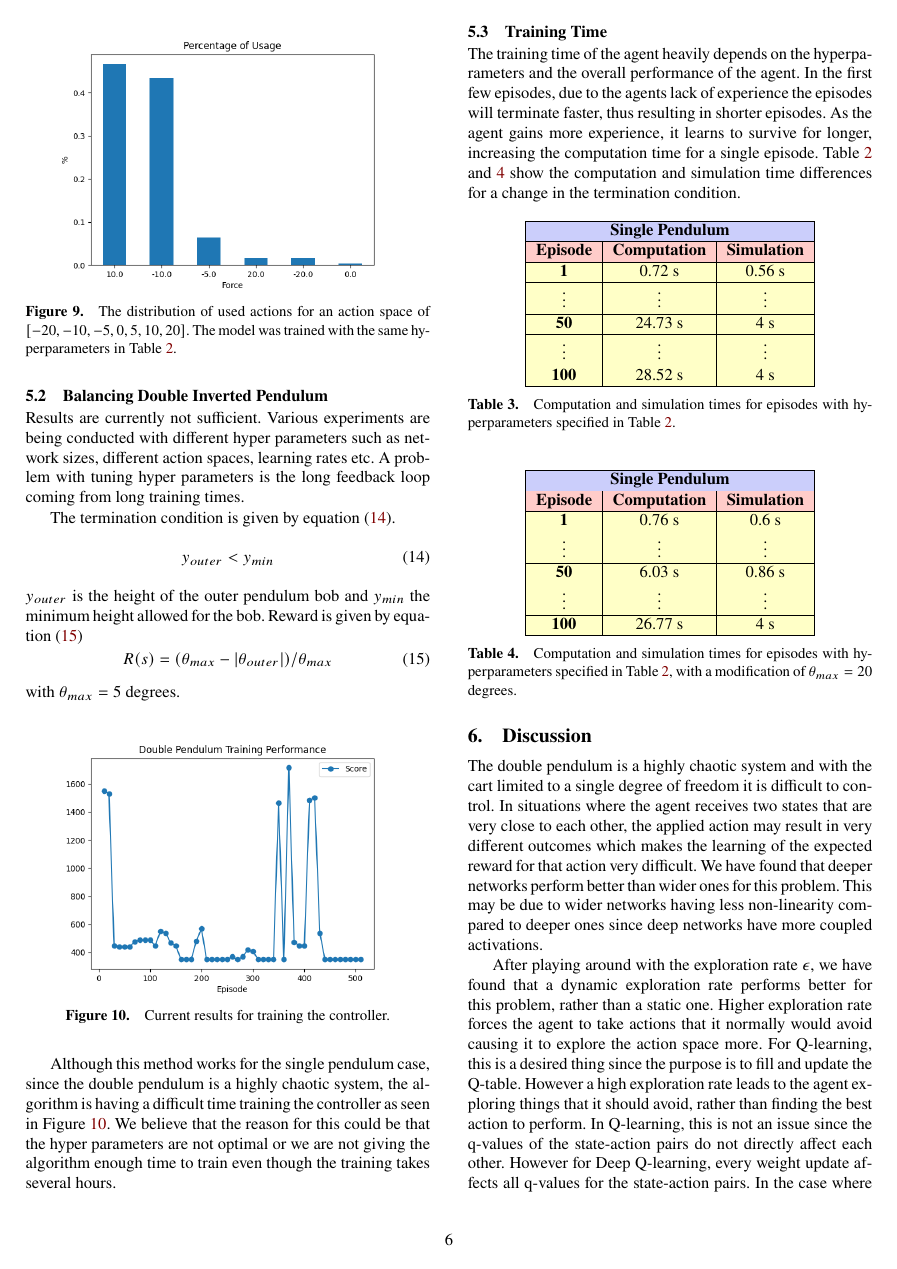
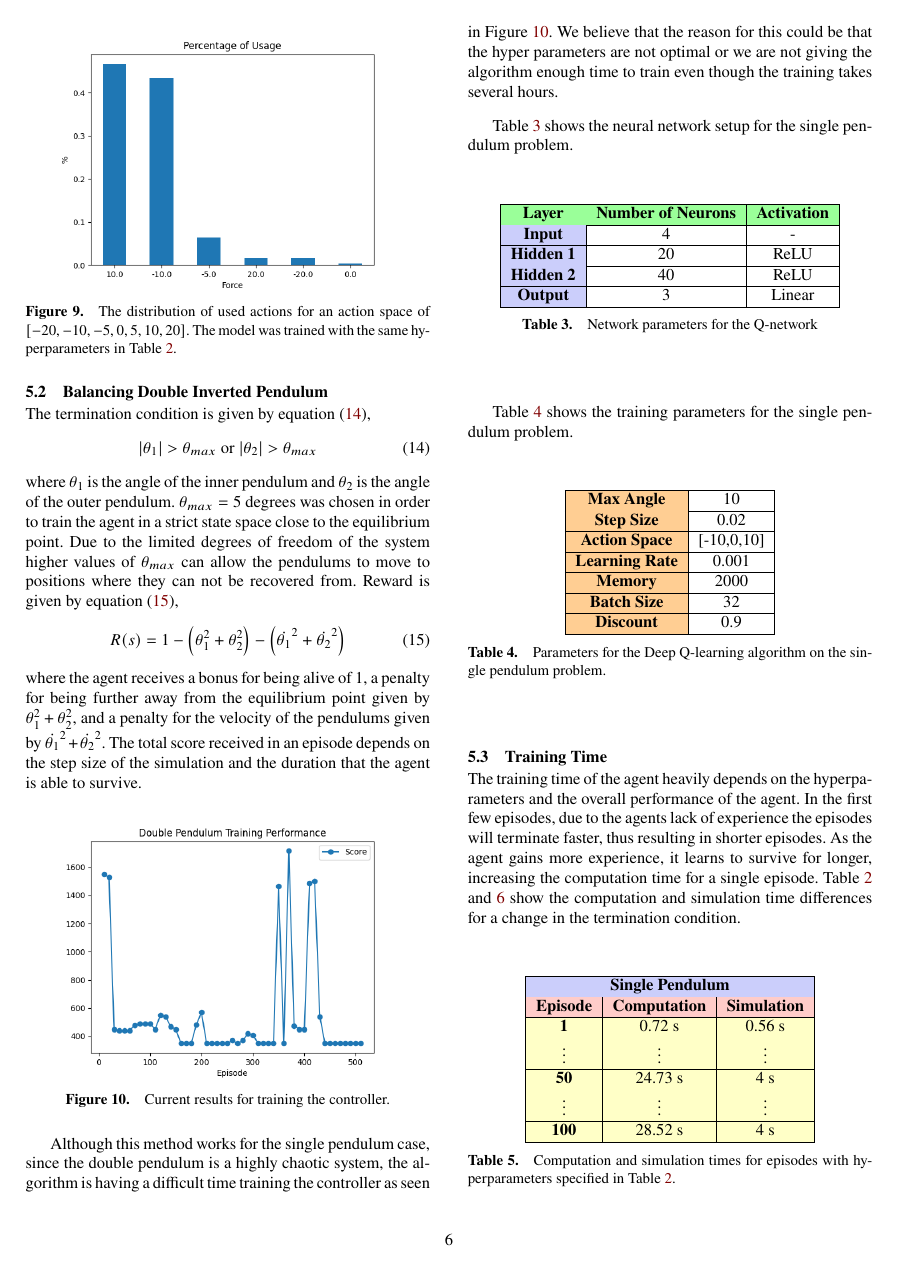
Before and after one commit to CemAlpturk/DeepQNetwork, a LaTeX document (report/final/final.tex): page 6 of 7. Compiled offline with XeLaTeX.

Commit message:
Added template tables

```diff
--- a/report/final/final.tex
+++ b/report/final/final.tex
@@ -512,22 +512,25 @@ Figure \ref{fig:pendulum_force} shows the distribution of actions taken for an a
 % If you need to use tables, Table~\ref{tab:extable} shows an example of how they can be typeset. For further details, see \cite{tablelatexwiki}.
 
 \subsection{Balancing Double Inverted Pendulum}
-Results are currently not sufficient.
-Various experiments are being conducted with different hyper parameters such as network sizes, different action spaces, learning rates etc.
-A problem with tuning hyper parameters is the long feedback loop coming from long training times.
+%Results are currently not sufficient.
+%Various experiments are being conducted with different hyper parameters such as network sizes, different action spaces, learning rates etc.
+%A problem with tuning hyper parameters is the long feedback loop coming from long training times.
 
-The termination condition is given by equation \eqref{eqn:termination_double_pendulum}.
+The termination condition is given by equation \eqref{eqn:termination_double_pendulum},
 \begin{equation}
+	|\theta_1| > \theta_{max} \text{ or } |\theta_2| > \theta_{max}
 	\label{eqn:termination_double_pendulum}
-	y_{outer} < y_{min}
 \end{equation}
-$y_{outer}$ is the height of the outer pendulum bob and $y_{min}$ the minimum height allowed for the bob.
-Reward is given by equation \eqref{eqn:reward_double_pendulum}
+where $\theta_1$ is the angle of the inner pendulum and $\theta_2$ is the angle of the outer pendulum.
+$\theta_{max} = 5$ degrees was chosen in order to train the agent in a strict state space close to the equilibrium point.
+Due to the limited degrees of freedom of the system higher values of $\theta_{max}$ can allow the pendulums to move to positions where they can not be recovered from.
+Reward is given by equation \eqref{eqn:reward_double_pendulum},
 \begin{equation}
+	R(s) = 1 - \left( \theta_1^2 + \theta_2^2 \right) - \left(\dot{\theta_1}^2 + \dot{\theta_2}^2 \right)
 	\label{eqn:reward_double_pendulum}
-	R(s) = (\theta_{max} - |\theta_{outer}|) / \theta_{max}
 \end{equation}
-with $\theta_{max} = 5$ degrees.
+where the agent receives a bonus for being alive of $1$, a penalty for being further away from the equilibrium point given by $\theta_1^2 + \theta_2^2$, and a penalty for the velocity of the pendulums given by $\dot{\theta_1}^2 + \dot{\theta_2}^2$.
+The total score received in an episode depends on the step size of the simulation and the duration that the agent is able to survive.
 
 \begin{figure}[H]
 	\centering
@@ -537,6 +540,40 @@ with $\theta_{max} = 5$ degrees.
 \end{figure}
 Although this method works for the single pendulum case, since the double pendulum is a highly chaotic system, the algorithm is having a difficult time training the controller as seen in Figure \ref{fig:double_pendulum_score}.
 We believe that the reason for this could be that the hyper parameters are not optimal or we are not giving the algorithm enough time to train even though the training takes several hours.
+
+Table \ref{table:double_params_q_network} shows the neural network setup for the single pendulum problem.
+\begin{table}[H]
+    \centering
+    \begin{tabular}{|
+    >{\columncolor[HTML]{CBCEFB}}c |c|c|}
+    \hline
+    \cellcolor[HTML]{9AFF99}\textbf{Layer} & \cellcolor[HTML]{9AFF99}\textbf{Number of Neurons} & \cellcolor[HTML]{9AFF99}\textbf{Activation} \\ \hline
+    \textbf{Input}                         & 4                                                  & -                                           \\ \hline
+    \textbf{Hidden 1}                      & 20                                                 & ReLU                                        \\ \hline
+    \textbf{Hidden 2}                      & 40                                                 & ReLU                                        \\ \hline
+    \textbf{Output}                        & 3                                                  & Linear                                      \\ \hline
+    \end{tabular}
+    \caption{Network parameters for the Q-network}
+    \label{table:double_params_q_network}
+\end{table}
+
+Table \ref{table:params_double_pendulum} shows the training parameters for the single pendulum problem.
+\begin{table}[H]
+\centering
+\begin{tabular}{|
+>{\columncolor[HTML]{FFCE93}}c |c|}
+\hline
+\textbf{Max Angle} & 10 \\ \hline
+\textbf{Step Size} & 0.02 \\ \hline
+\textbf{Action Space} & [-10,0,10] \\ \hline
+\textbf{Learning Rate} & 0.001 \\ \hline
+\textbf{Memory} & 2000 \\ \hline
+\textbf{Batch Size} & 32 \\ \hline
+\textbf{Discount} & 0.9 \\ \hline
+\end{tabular}
+\caption{Parameters for the Deep Q-learning algorithm on the single pendulum problem.}
+\label{table:params_double_pendulum}
+\end{table}
 \subsection{Training Time}
 The training time of the agent heavily depends on the hyperparameters and the overall performance of the agent.
 In the first few episodes, due to the agents lack of experience the episodes will terminate faster, thus resulting in shorter episodes.
```
